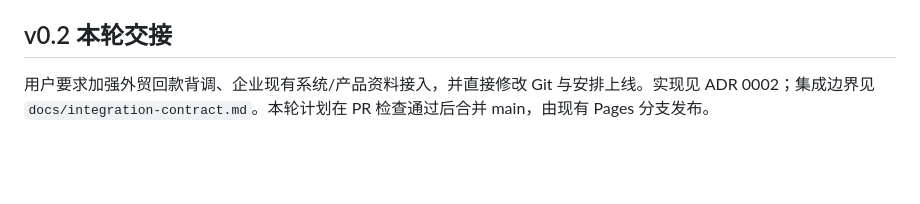
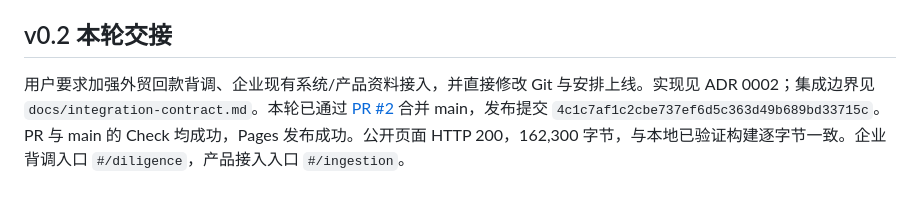
Before and after one commit to qincong0-oss/Weave-growth, a Markdown page: context/current-state.md, the part around the change. Drawn GitHub-style; blank space fills up the shorter version.

Commit message:
Record verified v0.2 deployment and shared context handoff

```diff
--- a/context/current-state.md
+++ b/context/current-state.md
@@ -43,4 +43,4 @@ GitHub Pages 已由用户启用，从 `main` 分支根目录发布。2026-09-17
 
 ## v0.2 本轮交接
 
-用户要求加强外贸回款背调、企业现有系统/产品资料接入，并直接修改 Git 与安排上线。实现见 ADR 0002；集成边界见 `docs/integration-contract.md`。本轮计划在 PR 检查通过后合并 main，由现有 Pages 分支发布。
+用户要求加强外贸回款背调、企业现有系统/产品资料接入，并直接修改 Git 与安排上线。实现见 ADR 0002；集成边界见 `docs/integration-contract.md`。本轮已通过 [PR #2](https://github.com/qincong0-oss/Weave-growth/pull/2) 合并 main，发布提交 `4c1c7af1c2cbe737ef6d5c363d49b689bd33715c`。PR 与 main 的 Check 均成功，Pages 发布成功。公开页面 HTTP 200，162,300 字节，与本地已验证构建逐字节一致。企业背调入口 `#/diligence`，产品接入入口 `#/ingestion`。
```
Also changed, not shown: docs/verification.md (+6 -0 lines).
